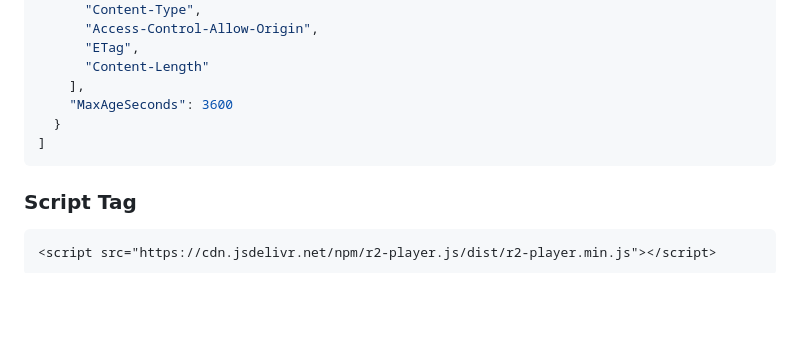
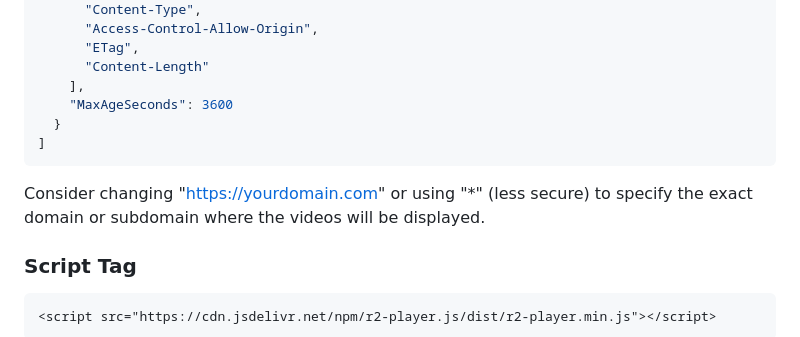
Before and after one commit to fernandodilland/r2-player.js, a Markdown page: README.md, the part around the change. GitHub-like rendering; blank space fills up the shorter version.

````diff
--- a/README.md
+++ b/README.md
@@ -84,6 +84,8 @@ The following configuration is recommended:
 ]
 ```
 
+Consider changing "https://yourdomain.com" or using "*" (less secure) to specify the exact domain or subdomain where the videos will be displayed.
+
 ### Script Tag
 
 ```html
````
